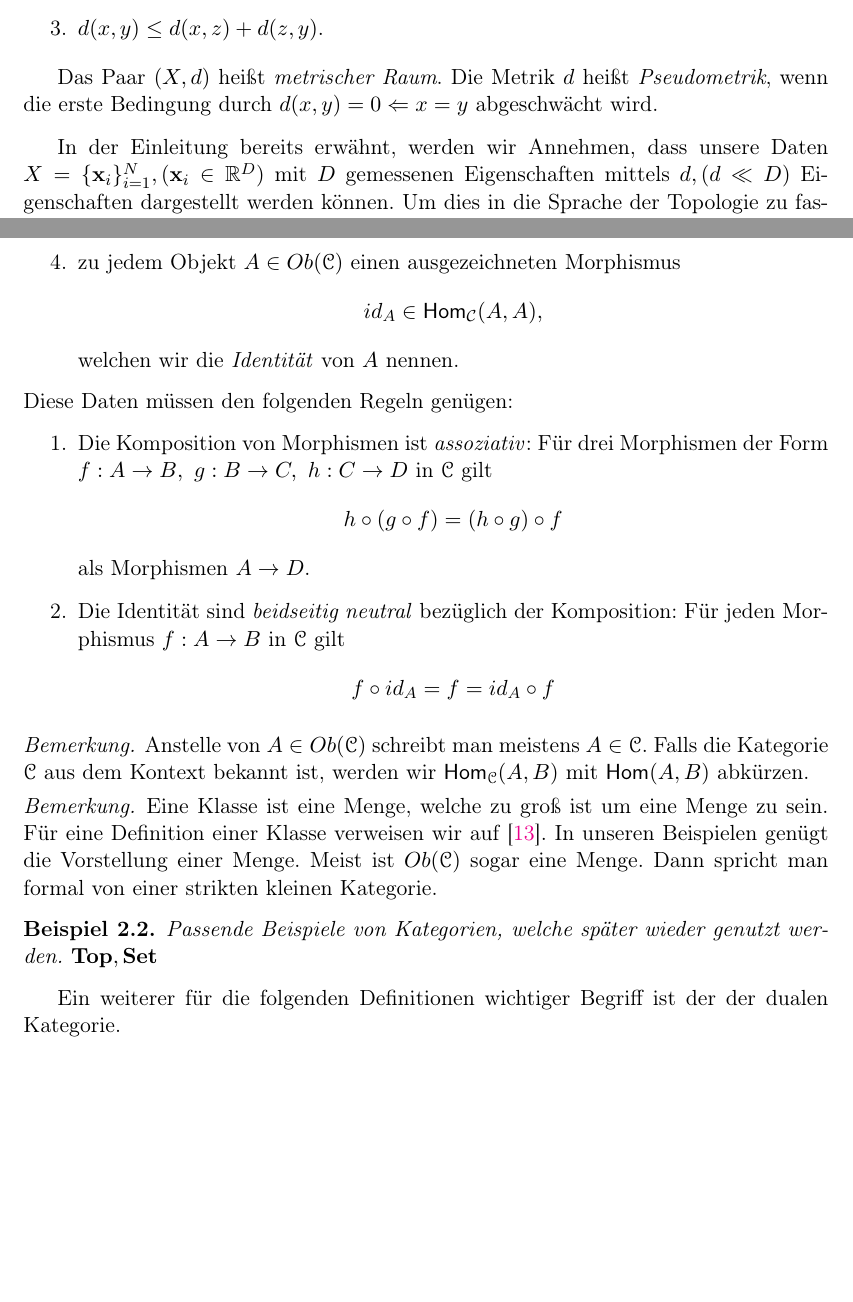
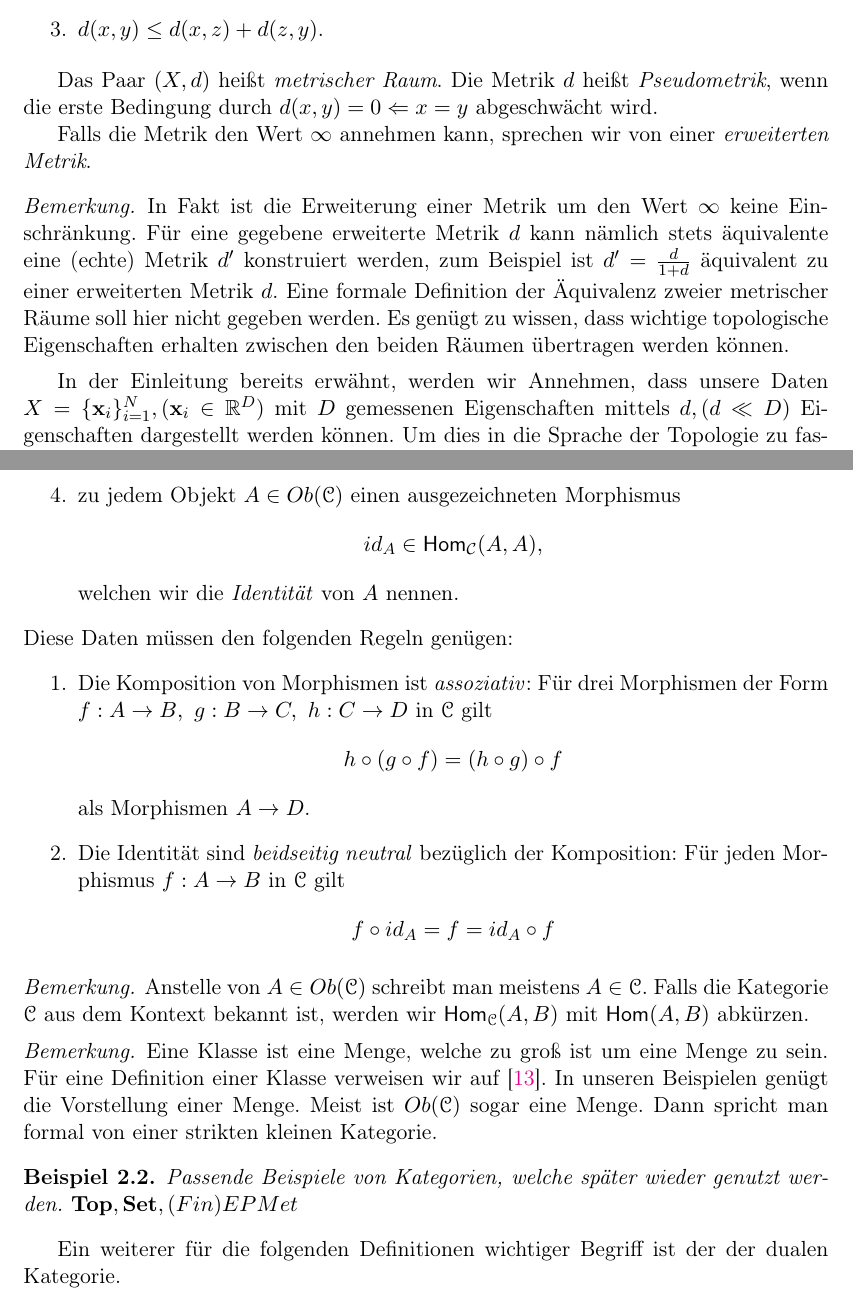
Before and after one commit to reinerschristopher/bachelorthesis, a LaTeX thesis (main.tex, which reads Chapters/Grundlagen.tex): two parts of pages 10 and 12 of 37, joined at a grey line, cut so that both start at the same text, the shorter picture padded with empty space. Compiled offline with pdfLaTeX; the source files are stored in an older character set and shown here as Unicode.

Commit message:
kleine Änderungen in Grundlagen

```diff
--- a/Chapters/Grundlagen.tex
+++ b/Chapters/Grundlagen.tex
@@ -91,7 +91,18 @@
 
 		Das Paar $(X, d)$ heißt \textit{metrischer Raum}. Die Metrik $d$ heißt \textit{Pseudometrik}, wenn die erste Bedingung durch
 		$d(x,y) = 0 \Leftarrow x = y$ abgeschwächt wird.
+
+		Falls die Metrik den Wert $\infty$ annehmen kann, sprechen wir von einer \textit{erweiterten Metrik}.
 	\end{defn}
+
+	\begin{rem}
+		In Fakt ist die Erweiterung einer Metrik um den Wert $\infty$ keine Einschränkung. Für eine gegebene erweiterte Metrik $d$
+		kann nämlich stets äquivalente eine (echte) Metrik $d'$ konstruiert werden, zum Beispiel ist $d' = \frac{d}{1+d}$ äquivalent
+		zu einer erweiterten Metrik $d$. Eine formale Definition der Äquivalenz zweier metrischer Räume soll hier nicht gegeben werden.
+		Es genügt zu wissen, dass wichtige topologische Eigenschaften erhalten zwischen den beiden Räumen übertragen werden können.
+	\end{rem}
+
+	% https://math.stackexchange.com/questions/399722/metric-assuming-the-value-infinity#399759 erweiterte metriken beitzten gute eigenschaften
 
 	In der Einleitung bereits erwähnt, werden wir Annehmen, dass unsere Daten $X=\{\mathbf{x}_i\}_{i=1}^N, (\mathbf{x}_i \in \R^D)$ mit $D$
 	gemessenen Eigenschaften mittels $d, (d \ll D)$ Eigenschaften dargestellt werden können.
@@ -257,7 +268,7 @@
 	\end{rem}
 
 	\begin{ex}
-		\textit{Passende Beispiele von Kategorien, welche später wieder genutzt werden. $\Top, \Set$}
+		\textit{Passende Beispiele von Kategorien, welche später wieder genutzt werden. $\Top, \Set, (Fin)EPMet$}
 	\end{ex}
 
 	Ein weiterer für die folgenden Definitionen wichtiger Begriff ist der der dualen Kategorie.
```
Also changed, not shown: main.pdf.
